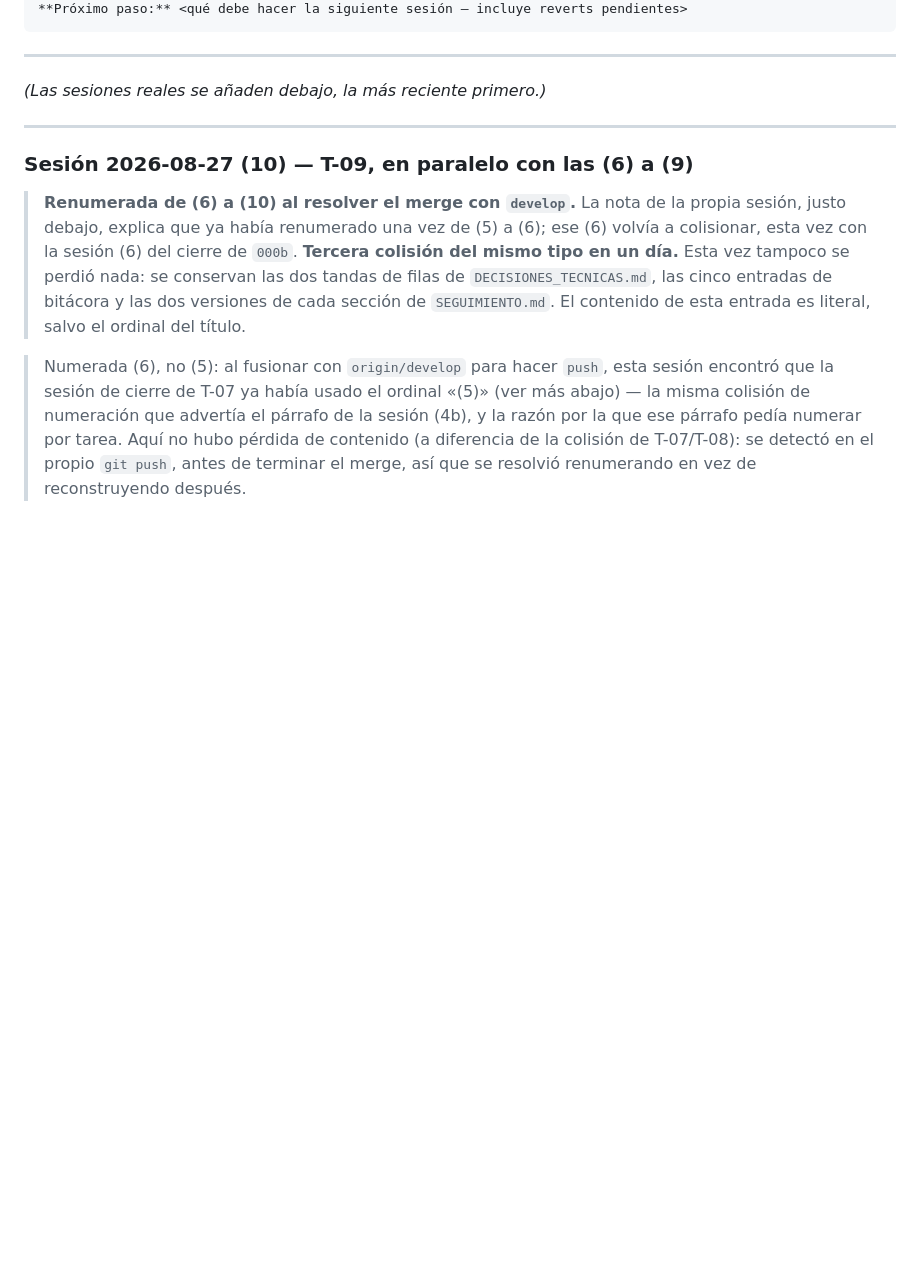
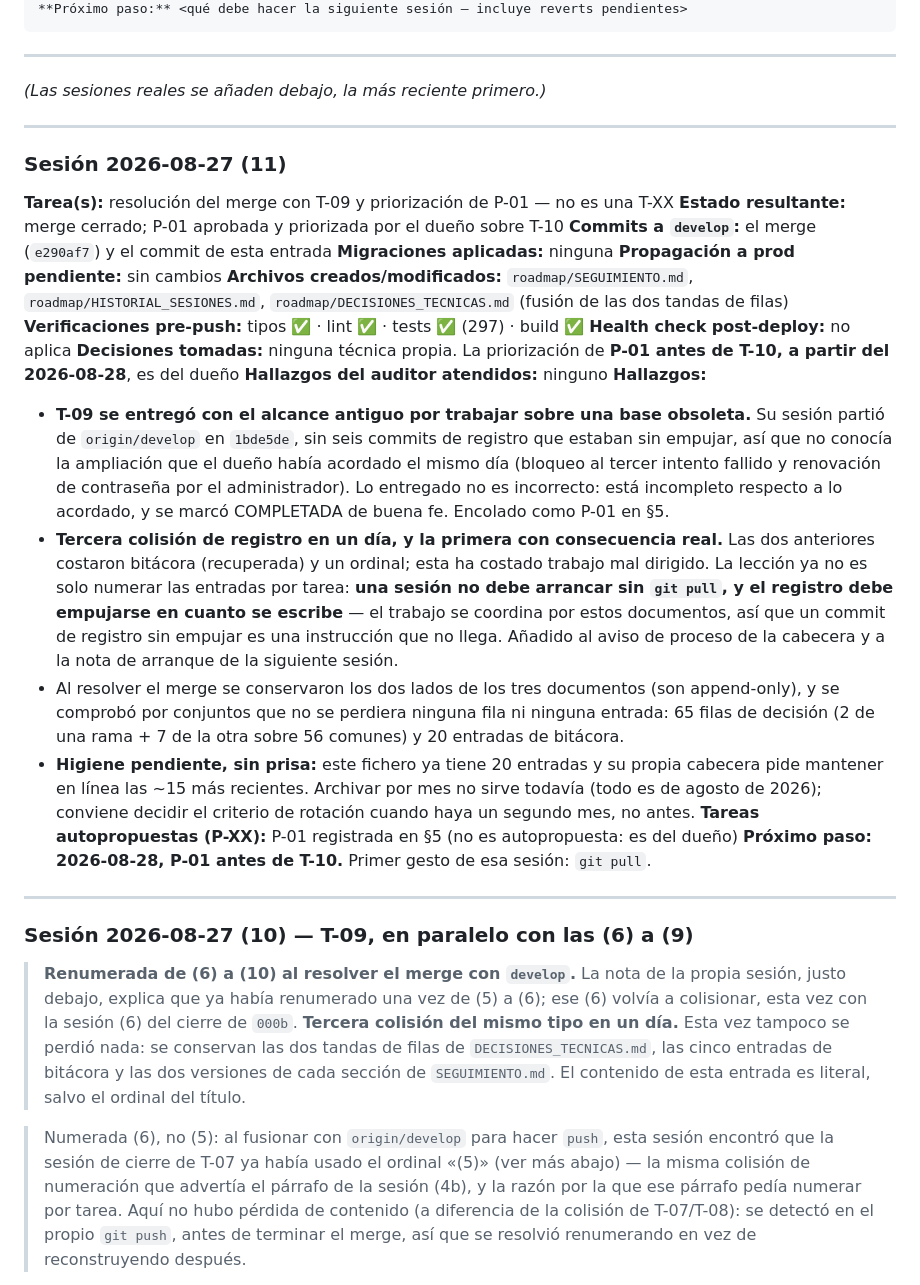
Before and after one commit to JanoSolerDiaz/centro-estudios-sw, a Markdown page: roadmap/HISTORIAL_SESIONES.md, the part around the change. Rendered like a GitHub page; blank space fills up the shorter version.

Commit message:
registro: P-01 aprobada y priorizada sobre T-10 (dueño)
Decisión del dueño del 2026-08-27: la sesión de programación del 2026-08-28
ataca P-01 —la ampliación de T-09: bloqueo al tercer intento fallido y
renovación de contraseña por el administrador— ANTES de T-10.

El orden importa: el bloqueo se hace efectivo en las políticas RLS, así que
escribir T-10 primero obligaría a rehacerla entera para meter la condición
de «no bloqueado».

- §5: P-01 pasa a «PENDIENTE — arranca el 2026-08-28», con la aprobación del
  dueño anotada en la columna de veto.
- Cabecera: «Siguiente tarea» deja de ser una recomendación del agente y
  recoge la decisión, con su fecha.
- Añadida la instrucción de arranque que hoy ha faltado: esa sesión empieza
  por `git pull`, y empuja el registro en cuanto lo escriba. Es lo que hizo
  que T-09 se programara sobre una base sin la ampliación.

Co-Authored-By: Claude Opus 5 (1M context) <noreply@anthropic.com>

```diff
--- a/roadmap/HISTORIAL_SESIONES.md
+++ b/roadmap/HISTORIAL_SESIONES.md
@@ -34,6 +34,42 @@
 ---
 
 *(Las sesiones reales se añaden debajo, la más reciente primero.)*
+
+---
+
+### Sesión 2026-08-27 (11)
+**Tarea(s):** resolución del merge con T-09 y priorización de P-01 — no es una T-XX
+**Estado resultante:** merge cerrado; P-01 aprobada y priorizada por el dueño sobre T-10
+**Commits a `develop`:** el merge (`e290af7`) y el commit de esta entrada
+**Migraciones aplicadas:** ninguna
+**Propagación a prod pendiente:** sin cambios
+**Archivos creados/modificados:** `roadmap/SEGUIMIENTO.md`, `roadmap/HISTORIAL_SESIONES.md`,
+`roadmap/DECISIONES_TECNICAS.md` (fusión de las dos tandas de filas)
+**Verificaciones pre-push:** tipos ✅ · lint ✅ · tests ✅ (297) · build ✅
+**Health check post-deploy:** no aplica
+**Decisiones tomadas:** ninguna técnica propia. La priorización de **P-01 antes de T-10, a partir
+del 2026-08-28**, es del dueño
+**Hallazgos del auditor atendidos:** ninguno
+**Hallazgos:**
+- **T-09 se entregó con el alcance antiguo por trabajar sobre una base obsoleta.** Su sesión partió
+  de `origin/develop` en `1bde5de`, sin seis commits de registro que estaban sin empujar, así que no
+  conocía la ampliación que el dueño había acordado el mismo día (bloqueo al tercer intento fallido
+  y renovación de contraseña por el administrador). Lo entregado no es incorrecto: está incompleto
+  respecto a lo acordado, y se marcó COMPLETADA de buena fe. Encolado como P-01 en §5.
+- **Tercera colisión de registro en un día, y la primera con consecuencia real.** Las dos anteriores
+  costaron bitácora (recuperada) y un ordinal; esta ha costado trabajo mal dirigido. La lección ya no
+  es solo numerar las entradas por tarea: **una sesión no debe arrancar sin `git pull`, y el registro
+  debe empujarse en cuanto se escribe** — el trabajo se coordina por estos documentos, así que un
+  commit de registro sin empujar es una instrucción que no llega. Añadido al aviso de proceso de la
+  cabecera y a la nota de arranque de la siguiente sesión.
+- Al resolver el merge se conservaron los dos lados de los tres documentos (son append-only), y se
+  comprobó por conjuntos que no se perdiera ninguna fila ni ninguna entrada: 65 filas de decisión
+  (2 de una rama + 7 de la otra sobre 56 comunes) y 20 entradas de bitácora.
+- **Higiene pendiente, sin prisa:** este fichero ya tiene 20 entradas y su propia cabecera pide
+  mantener en línea las ~15 más recientes. Archivar por mes no sirve todavía (todo es de agosto de
+  2026); conviene decidir el criterio de rotación cuando haya un segundo mes, no antes.
+**Tareas autopropuestas (P-XX):** P-01 registrada en §5 (no es autopropuesta: es del dueño)
+**Próximo paso:** **2026-08-28, P-01 antes de T-10.** Primer gesto de esa sesión: `git pull`.
 
 ---
 
```
Also changed, not shown: roadmap/SEGUIMIENTO.md (+10 -4 lines).
